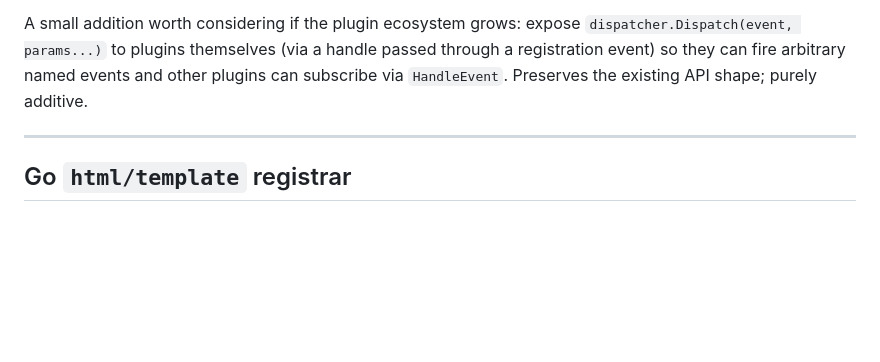
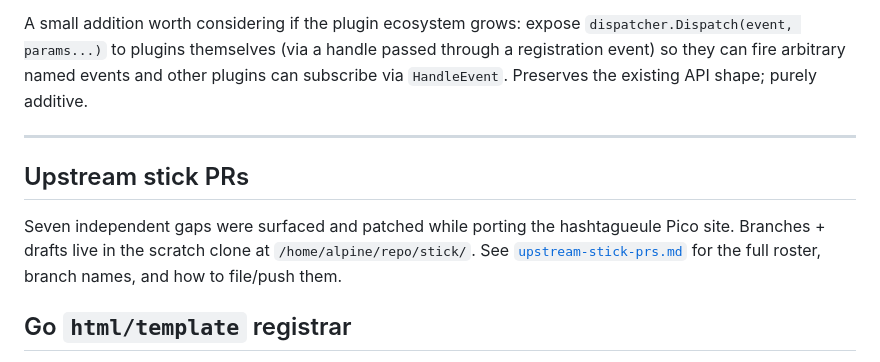
Before and after one commit to raspbeguy/pigo, a Markdown page: docs/future-ideas.md, the part around the change. Rendered like a GitHub page; blank space fills up the shorter version.

Commit message:
docs: link future-ideas to the upstream-stick-prs tracker
Points readers from the roadmap doc to the separate tracker that
lists the seven upstream stick PRs surfaced while porting the
hashtagueule Pico site.

```diff
--- a/docs/future-ideas.md
+++ b/docs/future-ideas.md
@@ -141,6 +141,13 @@ the existing API shape; purely additive.
 
 ---
 
+## Upstream stick PRs
+
+Seven independent gaps were surfaced and patched while porting the
+hashtagueule Pico site. Branches + drafts live in the scratch clone at
+`/home/alpine/repo/stick/`. See [`upstream-stick-prs.md`](upstream-stick-prs.md)
+for the full roster, branch names, and how to file/push them.
+
 ## Go `html/template` registrar
 
 Only the Twig engine currently lets plugins register their own template
```
